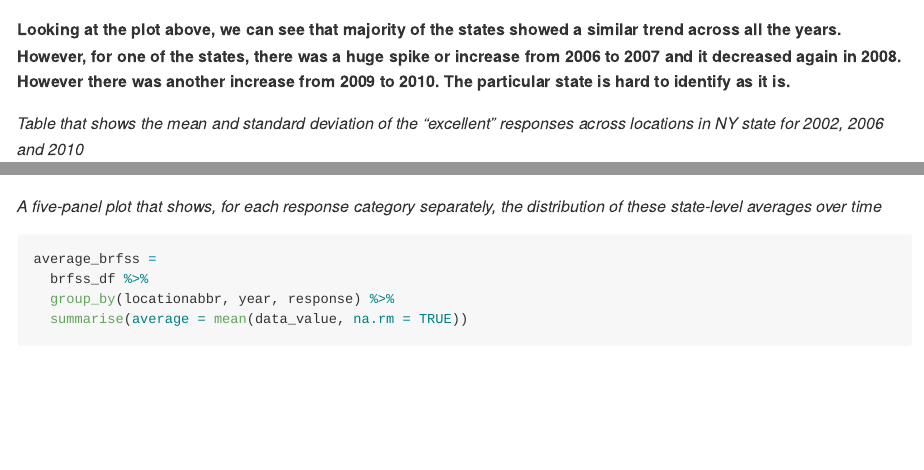
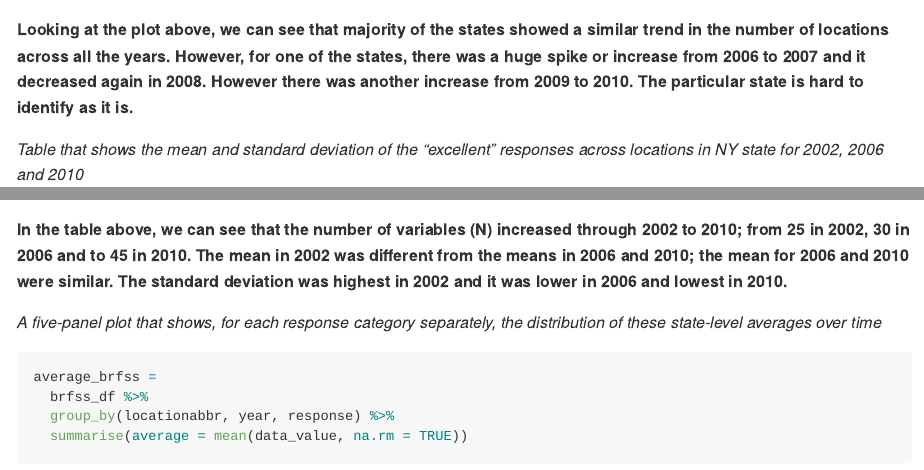
Before and after one commit to yaaklu/p8105_hw3_ykk2116, an R Markdown document (p8105_hw3_ykk2116.Rmd): the page in a window 1100 px wide, from 1960 px down, and a second part further down, joined at a grey line. Rendered offline with R 4.5, knitr and Pandoc, with nearby package versions; some code elsewhere in the file could not run offline; long lines of code are wrapped; column names are cleaned by a stand-in for the janitor package.

Commit message:
Still writing

````diff
--- a/p8105_hw3_ykk2116.Rmd
+++ b/p8105_hw3_ykk2116.Rmd
@@ -69,7 +69,7 @@ labs(
 )
 ```
 
-**Looking at the plot above, we can see that majority of the states showed a similar trend across all the years. However, for one of the states, there was a huge spike or increase from 2006 to 2007 and it decreased again in 2008. However there was another increase from 2009 to 2010. The particular state is hard to identify as it is.**
+**Looking at the plot above, we can see that majority of the states showed a similar trend in the number of locations across all the years. However, for one of the states, there was a huge spike or increase from 2006 to 2007 and it decreased again in 2008. However there was another increase from 2009 to 2010. The particular state is hard to identify as it is.**
 
 
 _Table that shows the mean and standard deviation of the "excellent" responses across locations in NY state for 2002, 2006 and 2010_
@@ -87,6 +87,7 @@ brfss_df %>%
   knitr::kable(digits = 2)
 ```
 
+**In the table above, we can see that the number of variables (N) increased through 2002 to 2010; from 25 in 2002, 30 in 2006 and to 45 in 2010. The mean in 2002 was different from the means in 2006 and 2010; the mean for 2006 and 2010 were similar. The standard deviation was highest in 2002 and it was lower in 2006 and lowest in 2010.**
 
 
 _A five-panel plot that shows, for each response category separately, the distribution of these state-level averages over time_
````
